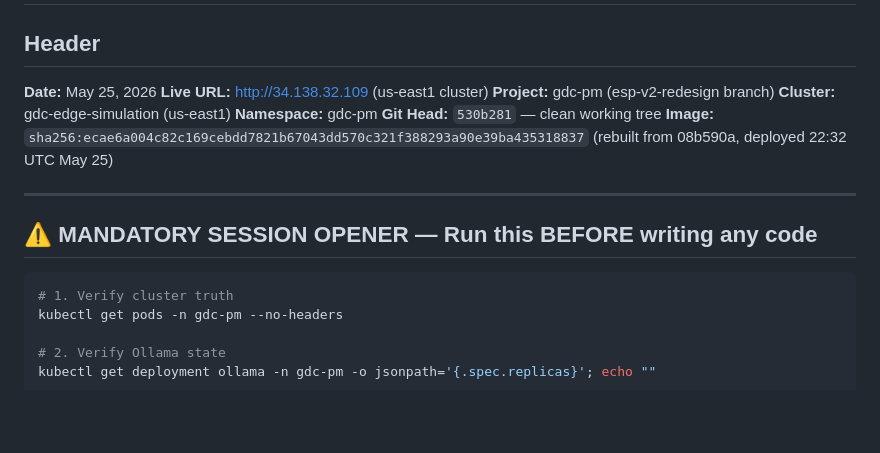
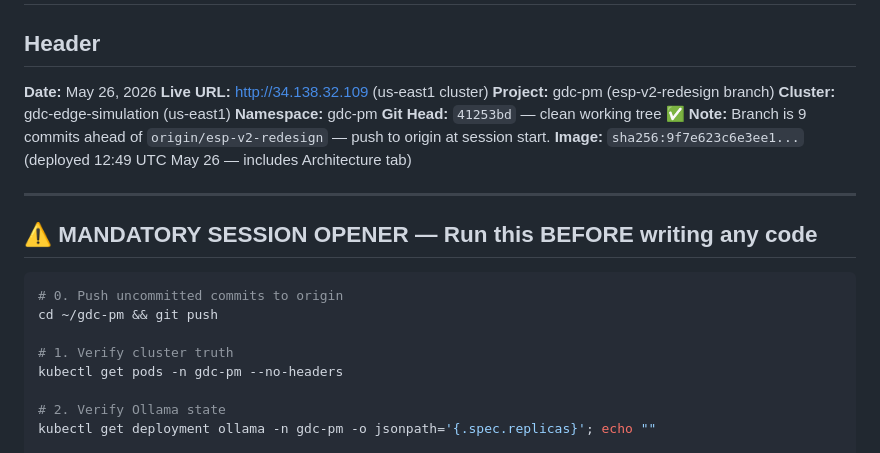
Before and after one commit to bdau-goog/gdc-pm, a Markdown page: docs/NEXT_SESSION_PROMPT.md, the part around one of its changes. Rendered like a GitHub page; blank space fills up the shorter version.

````diff
--- a/docs/NEXT_SESSION_PROMPT.md
+++ b/docs/NEXT_SESSION_PROMPT.md
@@ -1,19 +1,23 @@
 # Next Session Prompt — ESP v2 Redesign (Stage 2 COMPLETE)
 
 ## Header
-**Date:** May 25, 2026
+**Date:** May 26, 2026
 **Live URL:** http://34.138.32.109 (us-east1 cluster)
 **Project:** gdc-pm (esp-v2-redesign branch)
 **Cluster:** gdc-edge-simulation (us-east1)
 **Namespace:** gdc-pm
-**Git Head:** `530b281` — clean working tree
-**Image:** `sha256:ecae6a004c82c169cebdd7821b67043dd570c321f388293a90e39ba435318837` (rebuilt from 08b590a, deployed 22:32 UTC May 25)
+**Git Head:** `41253bd` — clean working tree ✅
+**Note:** Branch is 9 commits ahead of `origin/esp-v2-redesign` — push to origin at session start.
+**Image:** `sha256:9f7e623c6e3ee1...` (deployed 12:49 UTC May 26 — includes Architecture tab)
 
 ---
 
 ## ⚠️ MANDATORY SESSION OPENER — Run this BEFORE writing any code
 
 ```bash
+# 0. Push uncommitted commits to origin
+cd ~/gdc-pm && git push
+
 # 1. Verify cluster truth
 kubectl get pods -n gdc-pm --no-headers
 
````
Also changed, not shown: other parts of docs/NEXT_SESSION_PROMPT.md (+100 -27 lines).
